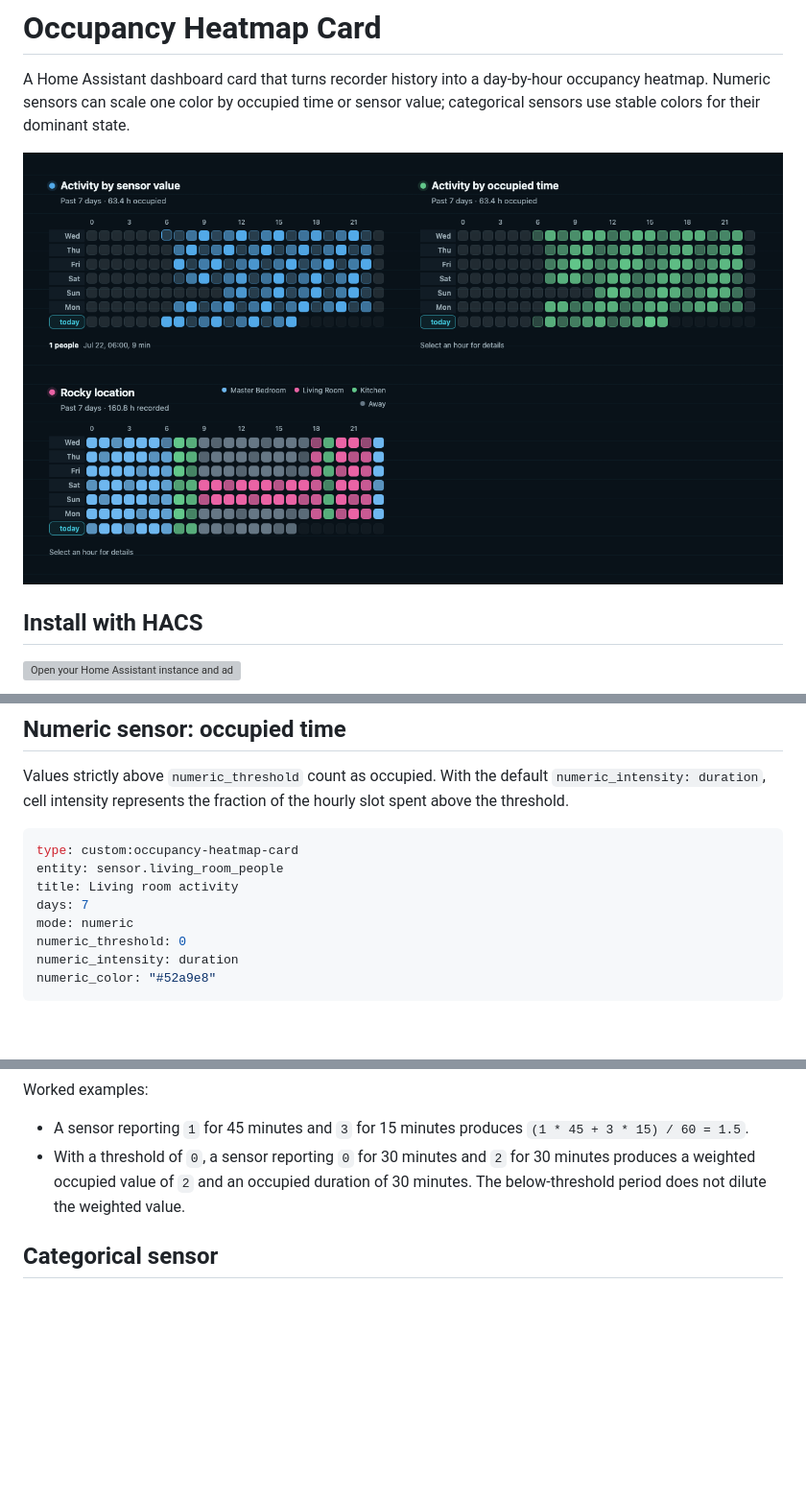
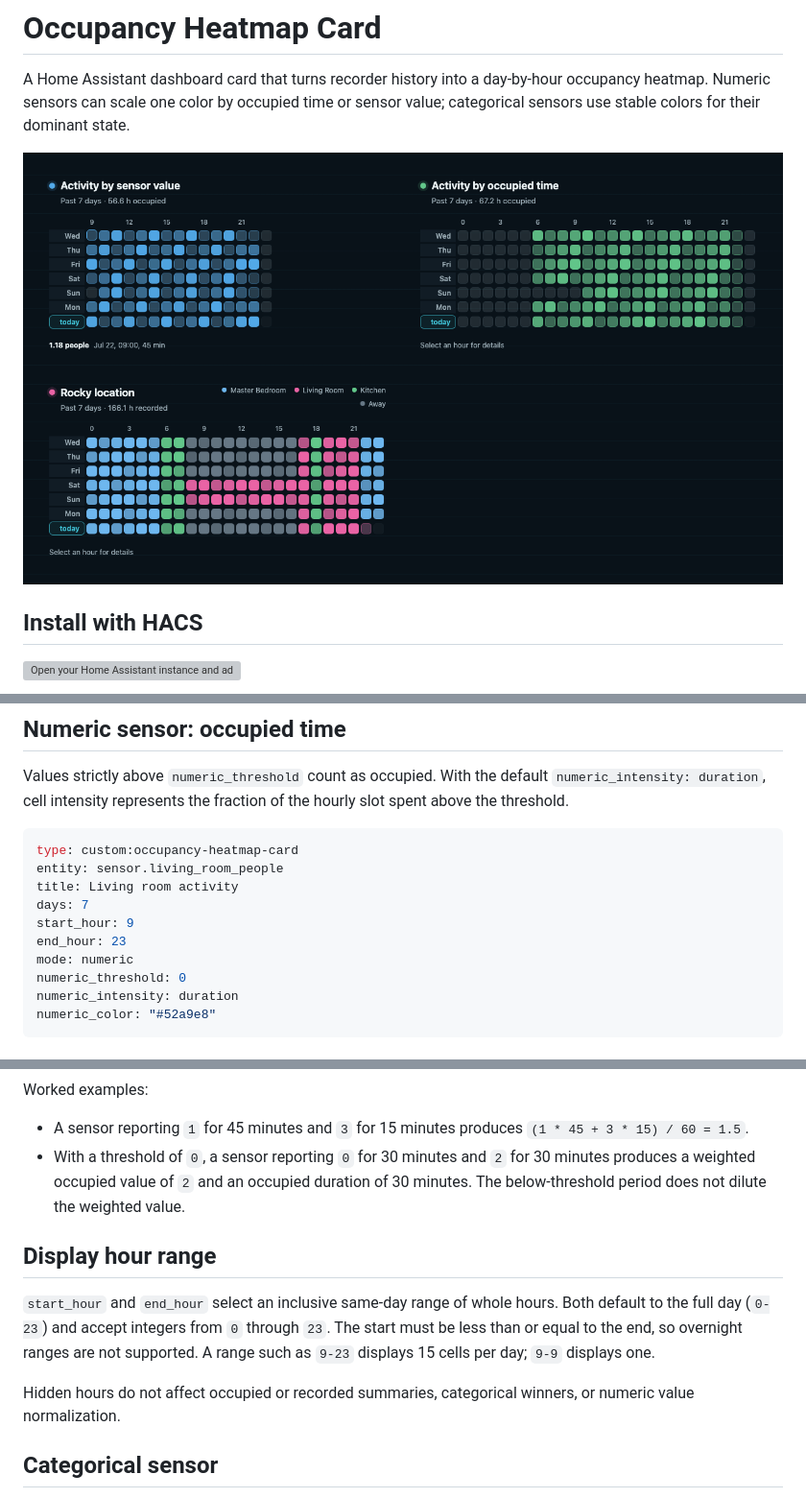
Before and after one commit to wfchan/ha-occupancy-heatmap-card, a Markdown page: README.md, 3 parts joined by grey strips. Shown: that part at 96% size. Rendered like a GitHub page; pictures changed too: docs/images/preview-dark.png; blank space fills up the shorter version; grey boxes are pictures that could not be loaded.

Commit message:
docs: explain display hour ranges

```diff
--- a/README.md
+++ b/README.md
@@ -27,6 +27,8 @@ type: custom:occupancy-heatmap-card
 entity: sensor.living_room_people
 title: Living room activity
 days: 7
+start_hour: 9
+end_hour: 23
 mode: numeric
 numeric_threshold: 0
 numeric_intensity: duration
@@ -83,6 +87,12 @@ Worked examples:
 - A sensor reporting `1` for 45 minutes and `3` for 15 minutes produces `(1 * 45 + 3 * 15) / 60 = 1.5`.
 - With a threshold of `0`, a sensor reporting `0` for 30 minutes and `2` for 30 minutes produces a weighted occupied value of `2` and an occupied duration of 30 minutes. The below-threshold period does not dilute the weighted value.
 
+## Display hour range
+
+`start_hour` and `end_hour` select an inclusive same-day range of whole hours. Both default to the full day (`0-23`) and accept integers from `0` through `23`. The start must be less than or equal to the end, so overnight ranges are not supported. A range such as `9-23` displays 15 cells per day; `9-9` displays one.
+
+Hidden hours do not affect occupied or recorded summaries, categorical winners, or numeric value normalization.
+
 ## Categorical sensor
 
 The longest-duration state supplies each cell's color. Its duration supplies the intensity. Equal durations use the state active most recently.
```
Also changed, not shown: other parts of README.md (+8 -0 lines), CHANGELOG.md (+7 -0 lines), 2 other files.
